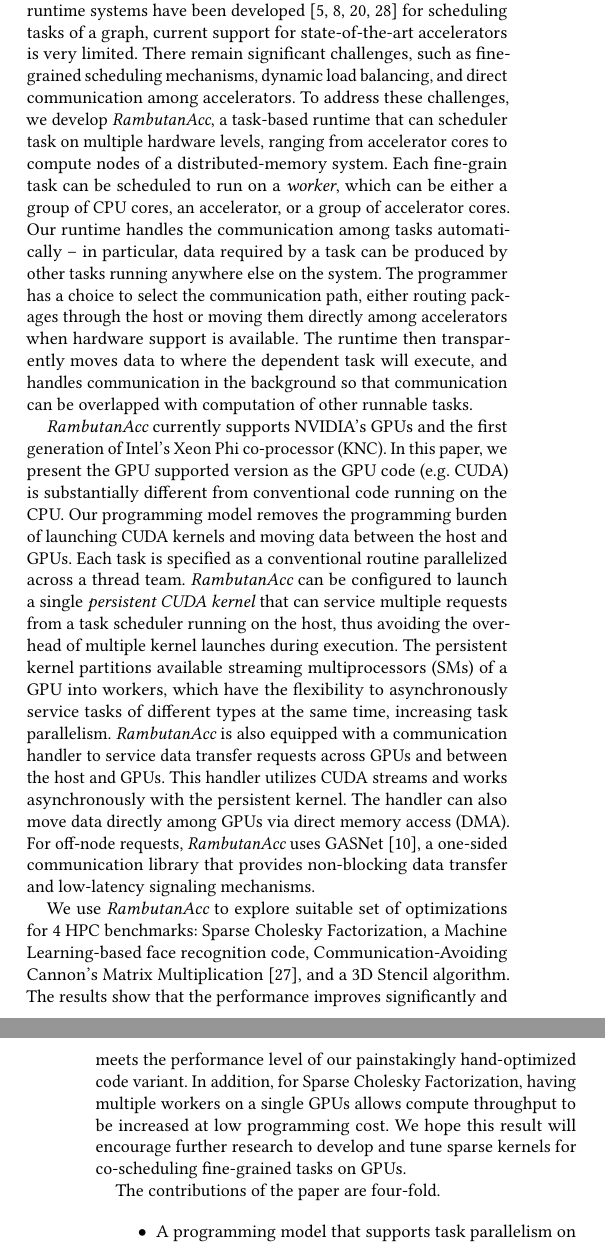
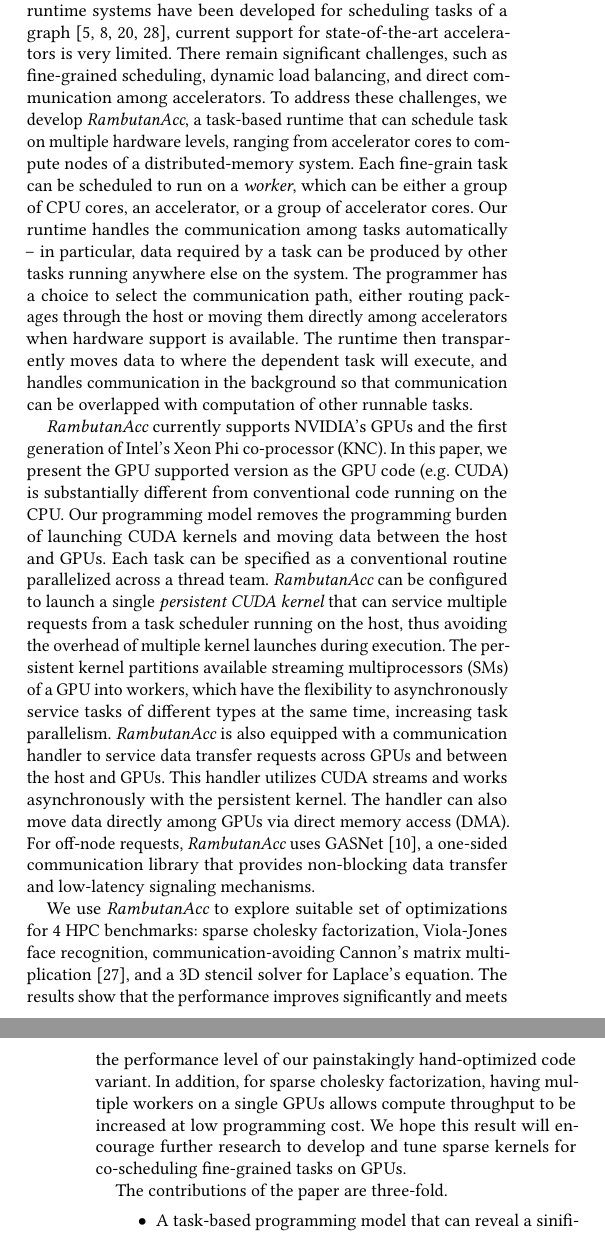
Before and after one commit to nhattannguyen2005/rambutanAcc_sc17, a LaTeX paper (paper.tex, which reads intro.tex): two parts of the columns of pages 1 and 2 of 9, joined at a grey line, cut so that both start at the same text. Compiled offline with pdfLaTeX.

Commit message:
a few more updates on the intro

```diff
--- a/intro.tex
+++ b/intro.tex
@@ -9,9 +9,9 @@
 Tasks can execute as soon as their {\em true} data dependencies are satisfied, thus avoiding many types of over-synchronization (e.g. barrier, wait\_all, etc.) present in traditional programming models.
 
 Using our task-based code representation, the programmer can evaluate the impact of various optimizations by playing with the scheduling and communication handling policies.
-Although many runtime systems have been developed~\cite{legion,physics,mpiacc,mvapich2gpu} for scheduling tasks of a graph, current support for state-of-the-art accelerators is very limited.
-There remain significant challenges, such as fine-grained scheduling mechanisms, dynamic load balancing, and direct communication among accelerators.
-To address these challenges, we develop {\em RambutanAcc}, a task-based runtime that can scheduler task on multiple hardware levels, ranging from accelerator cores to compute nodes of a distributed-memory system.
+Although many runtime systems have been developed for scheduling tasks of a graph ~\cite{legion,physics,mpiacc,mvapich2gpu}, current support for state-of-the-art accelerators is very limited.
+There remain significant challenges, such as fine-grained scheduling, dynamic load balancing, and direct communication among accelerators.
+To address these challenges, we develop {\em RambutanAcc}, a task-based runtime that can schedule task on multiple hardware levels, ranging from accelerator cores to compute nodes of a distributed-memory system.
 Each fine-grain task can be scheduled to run on a {\em worker}, which can be either a group of CPU cores, an accelerator, or a group of accelerator cores.
 %\cyC{"group of accelerator cores" would be clearer than "a partition of an accelerator", which hasn't been defined yet}
 Our runtime handles the communication among tasks automatically -- in particular, data required by a task can be produced by other tasks running anywhere else on the system.
@@ -24,7 +24,7 @@
 {\em RambutanAcc} currently supports NVIDIA's GPUs and the first generation of Intel's Xeon Phi co-processor (KNC).
 In this paper, we present the GPU supported version as the GPU code (e.g. CUDA) is substantially different from conventional code running on the CPU.
 Our programming model removes the programming burden of launching CUDA kernels and moving data between the host and GPUs.
-Each task is specified as a conventional routine parallelized across a thread team.
+Each task can be specified as a conventional routine parallelized across a thread team.
 %In typical CUDA code, running multiple types of tasks requires launching multiple independent kernels, with little flexibility in when tasks of different types may be executed.
 %In contrast,
 {\em RambutanAcc} can be configured to launch a single {\em persistent CUDA kernel} that can service multiple requests from a task scheduler running on the host, thus avoiding the overhead of multiple kernel launches during execution.
@@ -37,17 +37,14 @@
 For off-node requests, {\em RambutanAcc} uses GASNet~\cite{Bonachea:2002:gasnet}, a one-sided communication library % , to implement the communication handler.
 that provides non-blocking data transfer and low-latency signaling mechanisms. % , allowing inter-process communication to be overlapped with computations efficiently.
 
-We use {\em RambutanAcc} to explore suitable set of optimizations for 4 HPC benchmarks: Sparse Cholesky Factorization, a Machine Learning-based face recognition code, Communication-Avoiding Cannon's Matrix Multiplication~\cite{25Dcannon}, and a 3D Stencil algorithm.
+We use {\em RambutanAcc} to explore suitable set of optimizations for 4 HPC benchmarks: sparse cholesky factorization, Viola-Jones face recognition, communication-avoiding Cannon's matrix multiplication~\cite{25Dcannon}, and a 3D stencil solver for Laplace's equation.
 %\samW{needs to be consistent with sec5... missing ML code}
 The results show that the performance improves significantly and meets the performance level of our painstakingly hand-optimized code variant.
 %{\em RambutanAcc} also hides communication costs that cannot be avoided.\samW{how is this different than the previous sentence?}
-In addition, for Sparse Cholesky Factorization, having multiple workers on a single GPUs allows compute throughput to be increased at low programming cost.
+In addition, for sparse cholesky factorization, having multiple workers on a single GPUs allows compute throughput to be increased at low programming cost.
 We hope this result will encourage further research to develop and tune sparse kernels for co-scheduling fine-grained tasks on GPUs.
 
-The contributions of the paper are four-fold.
+The contributions of the paper are three-fold.
 \begin{itemize}
-% \item A task scheduler that supports well fine-grained parallelism on GPUs without algorithmic change
-\item A programming model that supports task parallelism on GPUs without algorithmic change
-\item A task scheduler that schedules fine-grained tasks on GPU partitions with no kernel launch overhead
-\item A communication handler that hides various communication overheads at modest programming cost
-\item A study of communication overlap in the context of a communication avoiding technique
+\item A task-based programming model that can reveal a sinificant amount of dynamic parallelism in an application
+\item A runtime system that supports a rich set of task scheduling and communication handling policies for learning the impact of various optimizations on the performance
```
Also changed, not shown: paper.tex (+1 -1 lines), intro.tex (5 more changed lines).
